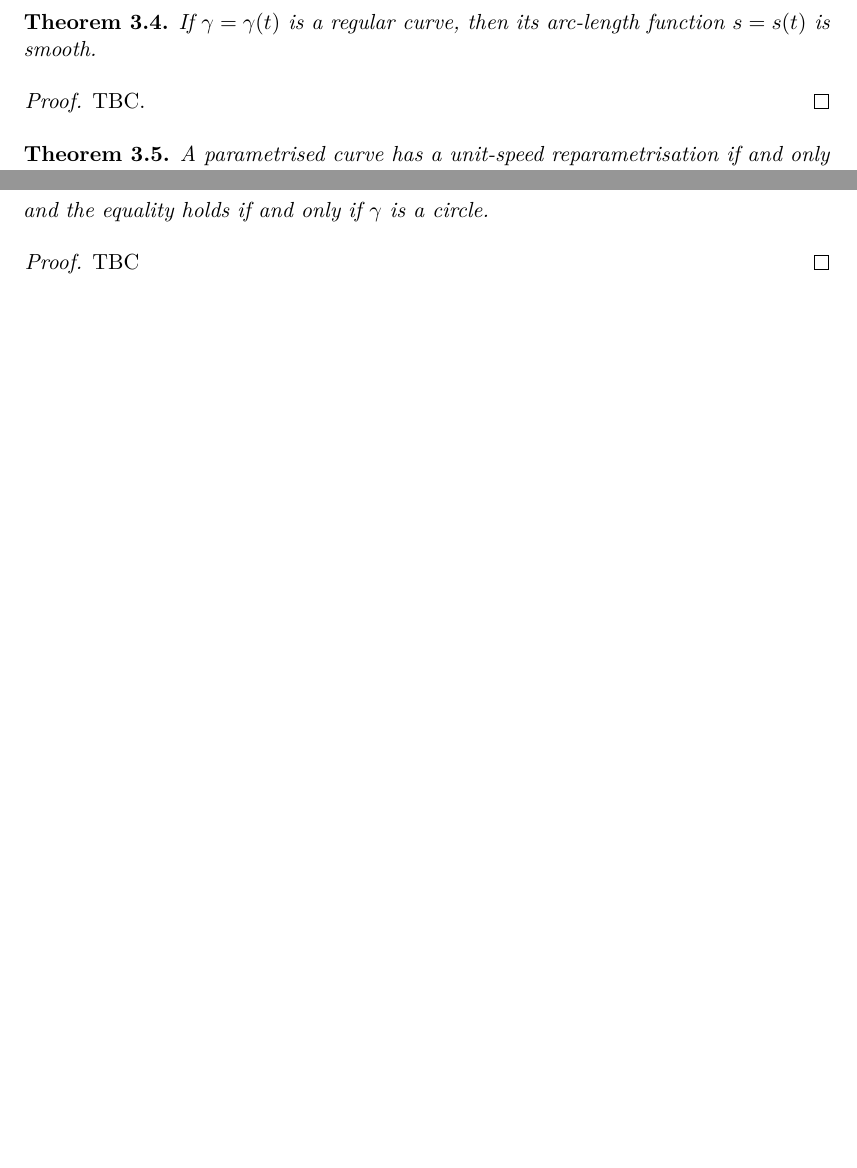
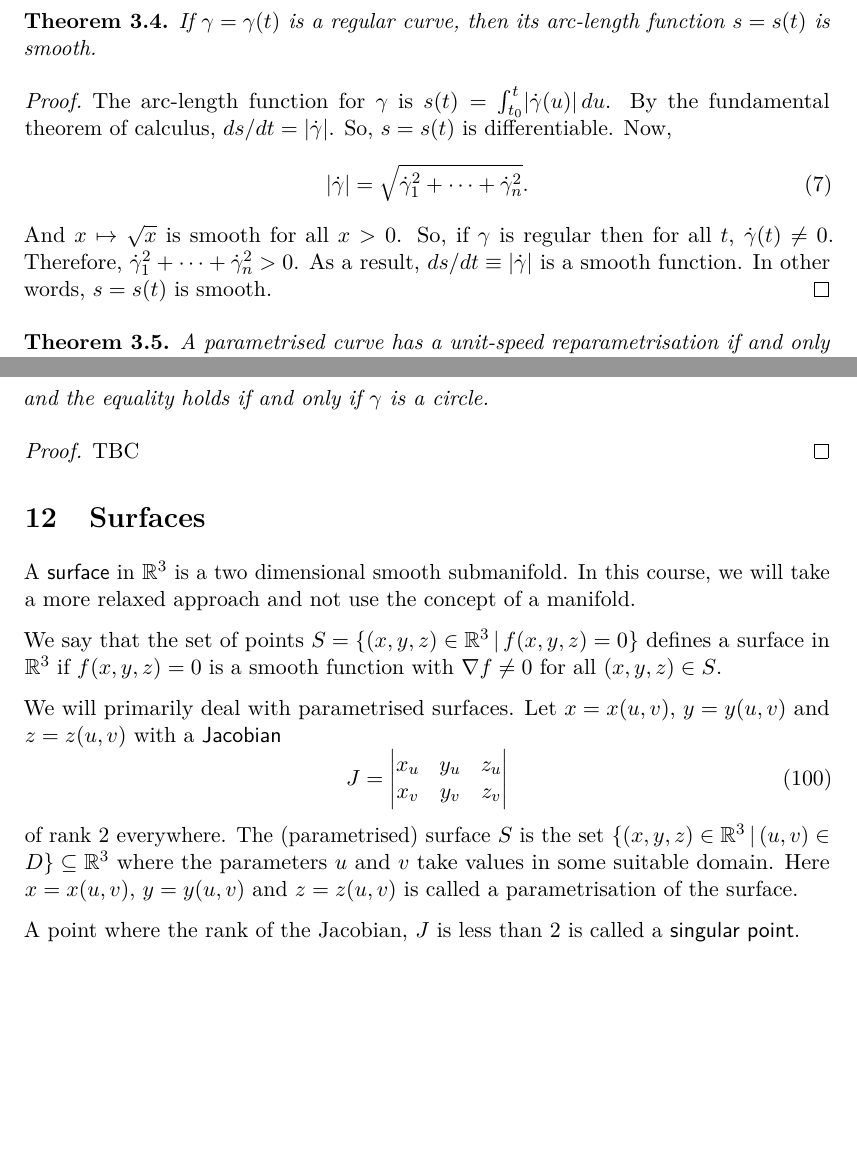
Before and after one commit to rashidtalha/nust-bs-maths, a LaTeX document (differential-geometry/main.tex): two parts of pages 2 and 14 of 14 before the commit and two parts of pages 3 and 15 of 15 after it, joined at a grey line, cut so that both start at the same text, the shorter picture padded with empty space. The pictures show the PDF file differential-geometry/main.pdf that the author committed with the source.

Commit message:
Add some missing proofs, improve the exposition, fix some errors

```diff
--- a/differential-geometry/main.tex
+++ b/differential-geometry/main.tex
@@ -107,4 +107,12 @@ Notice that the condition that a given point $\gamma(t)$ is a regular is equival
     Any reparametrisation of a regular curve is regular.
 \end{nthm}
 \begin{proof}
-    TBC.
+    Let $\gamma_1 : (\alpha, \beta) \to \R^n$ be the reparametrisation of a regular curve $\gamma_2 : (a,b) \to \R^n$ through the map $\varphi : (\alpha, \beta) \to (a, b)$. So, $\gamma_1 (t) = \gamma_2 (\varphi(t))$. Then, by chain rule,
+    \begin{equation}
+        \gamma'_1 (t) = \gamma'_2 (\varphi(t)) \varphi'(t).
+    \end{equation}
+
+    Now, $\gamma'_2 (\varphi(t)) \neq 0$ for all $t$ because it is a regular curve. Also, differentiating both sides of $\varphi (\varphi^{-1} (t)) = t$ with respect to $t$ leads to
+    \begin{equation}
+        \varphi' (\varphi^{-1} (t)) \cdot \paren*{\varphi^{-1} (t)}' = 1, \quad\forall t.
+    \end{equation}
@@ -114,3 +125,8 @@ Notice that the condition that a given point $\gamma(t)$ is a regular is equival
     If $\gamma = \gamma(t)$ is a regular curve, then its arc-length function $s = s(t)$ is smooth.
 \end{nthm}
 \begin{proof}
+    The arc-length function for $\gamma$ is $s(t) = \int_{t_0}^{t} \abs*{\dot{\gamma}(u)} \,du$. By the fundamental theorem of calculus, $ds/dt = \abs*{\dot{\gamma}}$. So, $s = s(t)$ is differentiable. Now,
+    \begin{equation}
+        \abs*{\dot{\gamma}} = \sqrt{\dot{\gamma}_1^2 + \dots + \dot{\gamma}_n^2}.
+    \end{equation}
+    And $x \mapsto \sqrt{x}$ is smooth for all $x > 0$. So, if $\gamma$ is regular then for all $t$, $\dot{\gamma}(t) \neq 0$. Therefore, $\dot{\gamma}_1^2 + \dots + \dot{\gamma}_n^2 > 0$. As a result, $ds/dt \equiv \abs*{\dot{\gamma}}$ is a smooth function. In other words, $s = s(t)$ is smooth.
@@ -858,4 +867,17 @@ The area of the region enclosed by a Jordan curve $\gamma$ in the $\R^2$ plane i
     TBC
 \end{proof}
 
+\section{Surfaces}
+A \keyword{surface} in $\R^3$ is a two dimensional smooth submanifold. In this course, we will take a more relaxed approach and not use the concept of a manifold.
+
+We say that the set of points $S = \set{(x,y,z) \in \R^3 \st f(x,y,z) = 0}$ defines a surface in $\R^3$ if $f(x,y,z) = 0$ is a smooth function with $\grad f \neq 0$ for all $(x,y,z) \in S$.
+
+We will primarily deal with parametrised surfaces. Let $x = x(u,v)$, $y = y(u,v)$ and $z = z(u,v)$ with a \keyword{Jacobian}
+\begin{equation}
+    J = \begin{vmatrix} x_u & y_u & z_u\\ x_v & y_v & z_v \end{vmatrix}
+\end{equation}
+of rank $2$ everywhere. The (parametrised) surface $S$ is the set $\set{(x,y,z) \in \R^3 \st (u,v) \in D} \subseteq \R^3$ where the parameters $u$ and $v$ take values in some suitable domain. Here $x = x(u,v)$, $y = y(u,v)$ and $z = z(u,v)$ is called a parametrisation of the surface.
+
+A point where the rank of the Jacobian, $J$ is less than $2$ is called a \keyword{singular point}.
+
 \end{document}
```
Also changed, not shown: differential-geometry/main.pdf, differential-geometry/main.tex (30 more changed lines).
